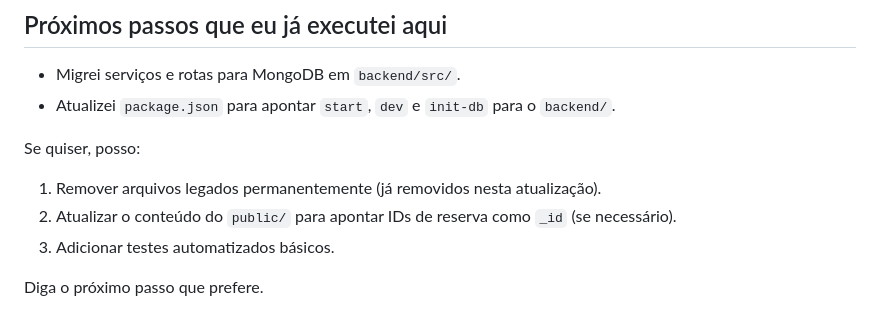
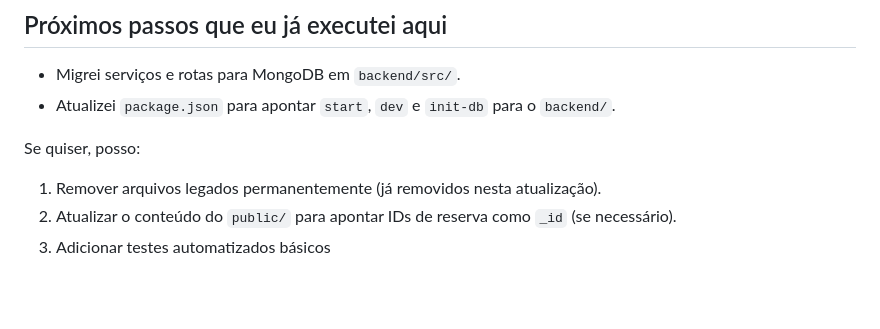
Before and after one commit to renanfranca27/sala-de-Reuniao-, a Markdown page: README.md, the part around the change. GitHub-like rendering; blank space fills up the shorter version.

Commit message:
Fix formatting in README for next steps

```diff
--- a/README.md
+++ b/README.md
@@ -144,6 +144,4 @@ Se quiser, posso:
 
 1. Remover arquivos legados permanentemente (já removidos nesta atualização).
 2. Atualizar o conteúdo do `public/` para apontar IDs de reserva como `_id` (se necessário).
-3. Adicionar testes automatizados básicos.
-
-Diga o próximo passo que prefere.
+3. Adicionar testes automatizados básicos
```
